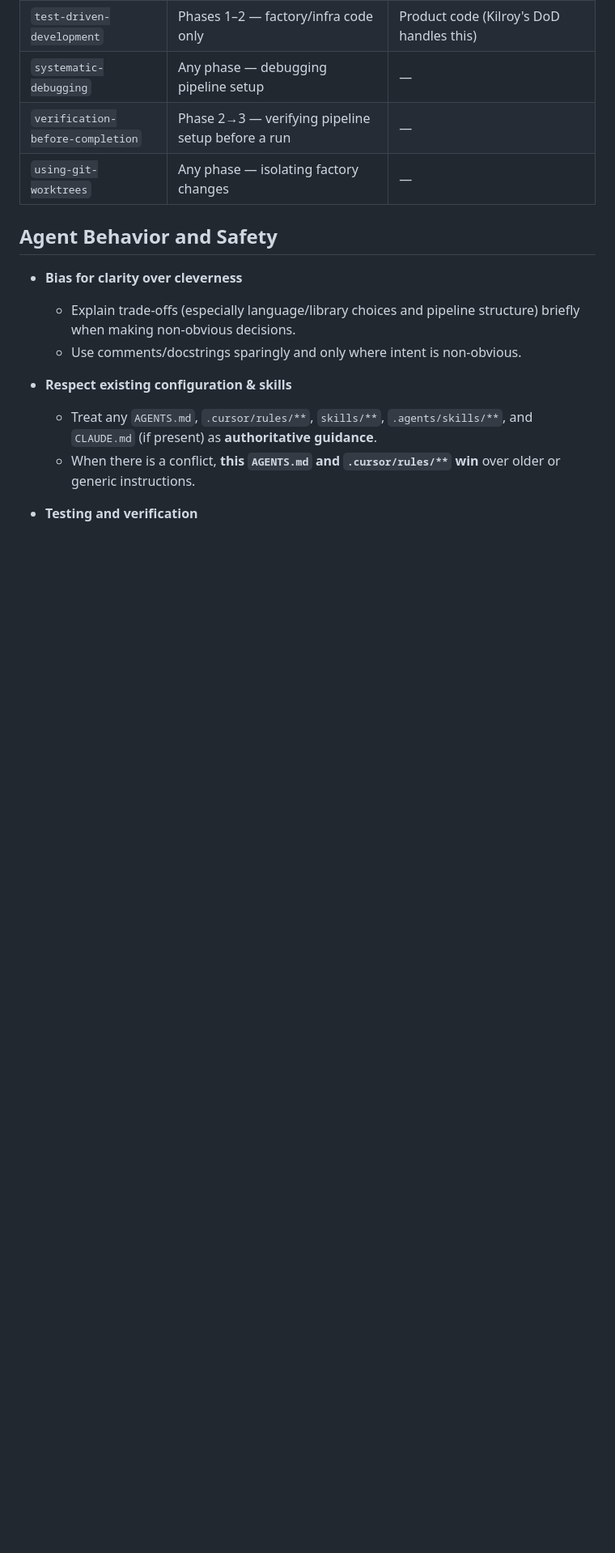
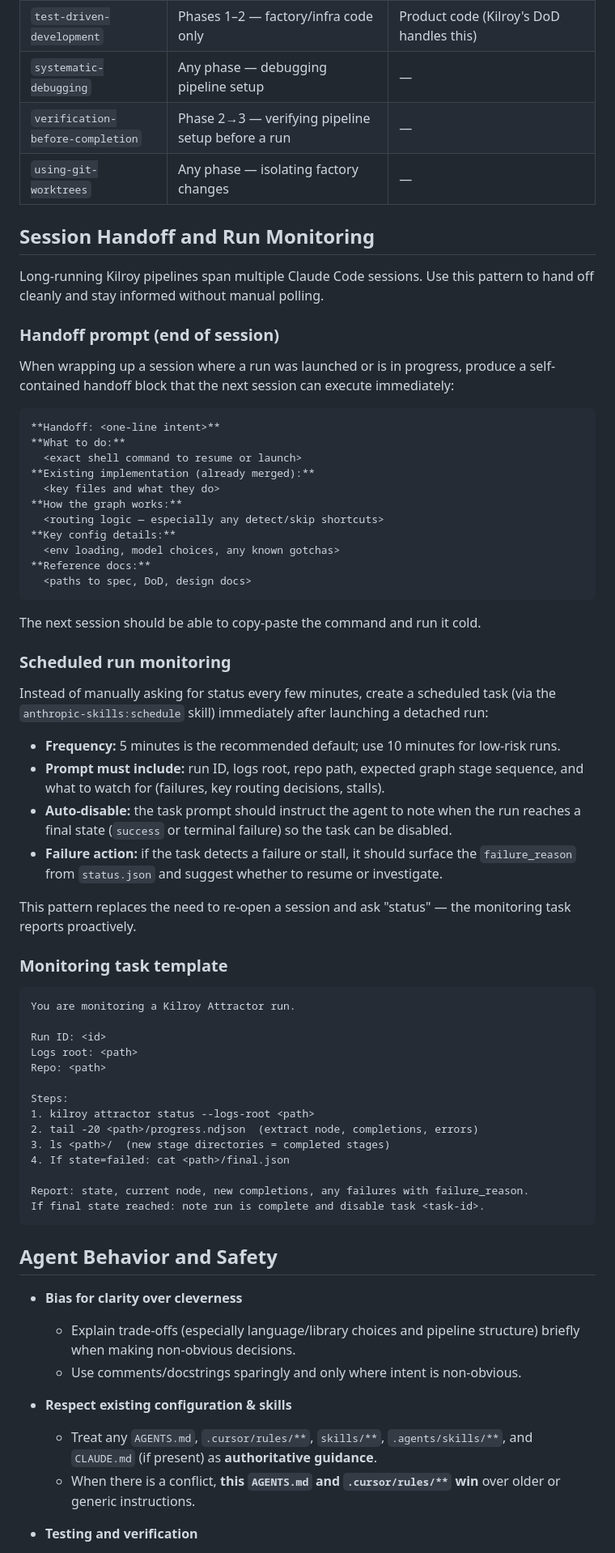
Before and after one commit to dcgrigsby/nexrad, a Markdown page: AGENTS.md, the part around the change. Shown at 81% size. Rendered like a GitHub page; blank space fills up the shorter version.

Commit message:
Document session handoff and scheduled run monitoring pattern in AGENTS.md
Co-Authored-By: Claude Sonnet 4.6 <noreply@anthropic.com>

````diff
--- a/AGENTS.md
+++ b/AGENTS.md
@@ -100,6 +100,60 @@ Claude Code ships with superpowers skills (brainstorming, writing-plans, executi
 | `verification-before-completion` | Phase 2→3 — verifying pipeline setup before a run | — |
 | `using-git-worktrees` | Any phase — isolating factory changes | — |
 
+## Session Handoff and Run Monitoring
+
+Long-running Kilroy pipelines span multiple Claude Code sessions. Use this pattern to hand off cleanly and stay informed without manual polling.
+
+### Handoff prompt (end of session)
+
+When wrapping up a session where a run was launched or is in progress, produce a self-contained handoff block that the next session can execute immediately:
+
+```
+**Handoff: <one-line intent>**
+**What to do:**
+  <exact shell command to resume or launch>
+**Existing implementation (already merged):**
+  <key files and what they do>
+**How the graph works:**
+  <routing logic — especially any detect/skip shortcuts>
+**Key config details:**
+  <env loading, model choices, any known gotchas>
+**Reference docs:**
+  <paths to spec, DoD, design docs>
+```
+
+The next session should be able to copy-paste the command and run it cold.
+
+### Scheduled run monitoring
+
+Instead of manually asking for status every few minutes, create a scheduled task (via the `anthropic-skills:schedule` skill) immediately after launching a detached run:
+
+- **Frequency:** 5 minutes is the recommended default; use 10 minutes for low-risk runs.
+- **Prompt must include:** run ID, logs root, repo path, expected graph stage sequence, and what to watch for (failures, key routing decisions, stalls).
+- **Auto-disable:** the task prompt should instruct the agent to note when the run reaches a final state (`success` or terminal failure) so the task can be disabled.
+- **Failure action:** if the task detects a failure or stall, it should surface the `failure_reason` from `status.json` and suggest whether to resume or investigate.
+
+This pattern replaces the need to re-open a session and ask "status" — the monitoring task reports proactively.
+
+### Monitoring task template
+
+```
+You are monitoring a Kilroy Attractor run.
+
+Run ID: <id>
+Logs root: <path>
+Repo: <path>
+
+Steps:
+1. kilroy attractor status --logs-root <path>
+2. tail -20 <path>/progress.ndjson  (extract node, completions, errors)
+3. ls <path>/  (new stage directories = completed stages)
+4. If state=failed: cat <path>/final.json
+
+Report: state, current node, new completions, any failures with failure_reason.
+If final state reached: note run is complete and disable task <task-id>.
+```
+
 ## Agent Behavior and Safety
 
 - **Bias for clarity over cleverness**
````
